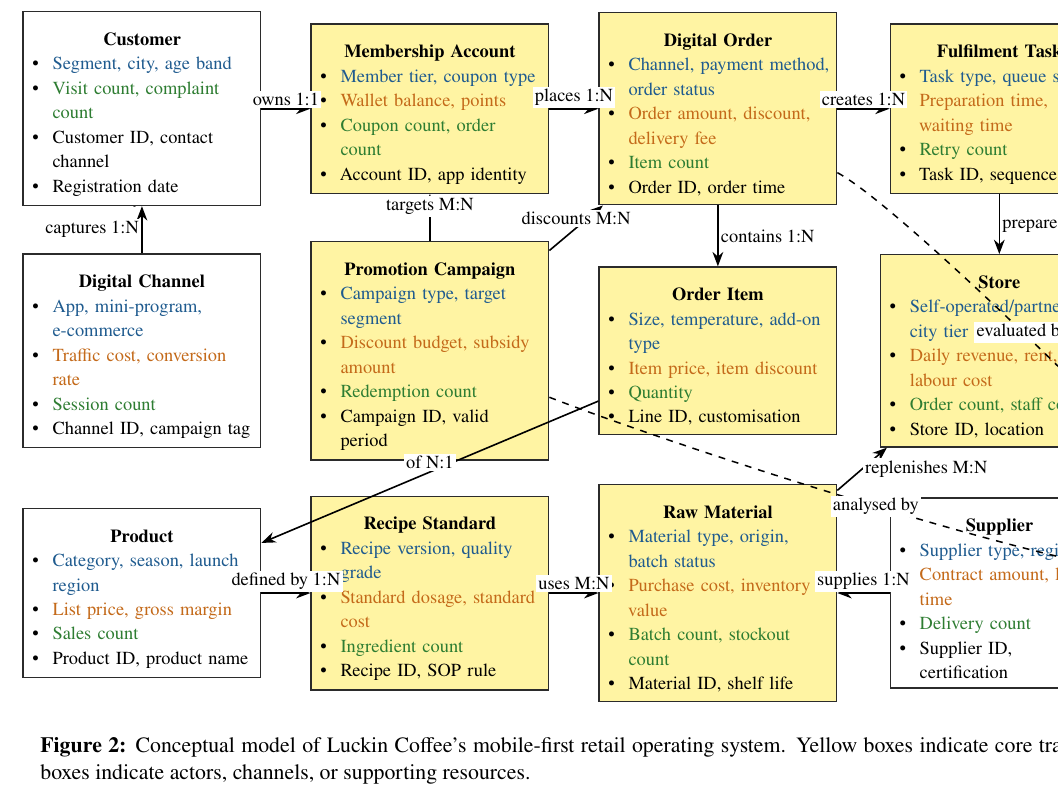
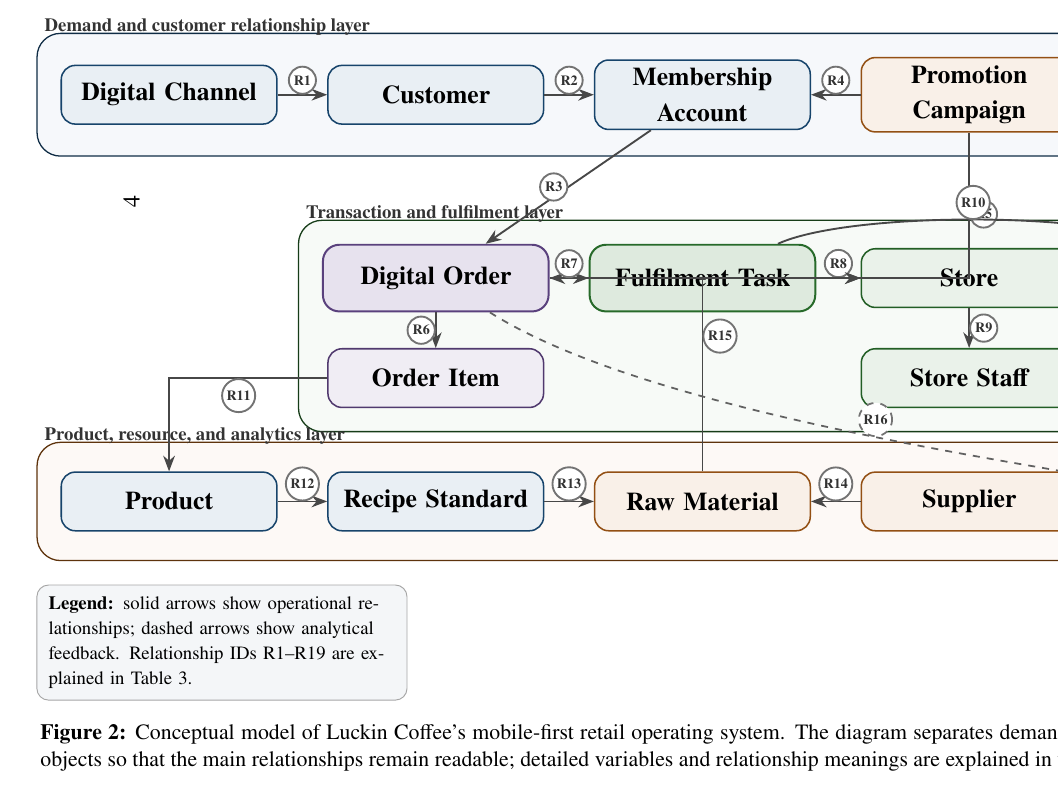
Before and after one commit to krustd/EA_Class, a LaTeX document (Seminar4/Seminar4.tex): part of page 5 of 12, cut at the place of the change. Compiled offline with XeLaTeX.

Commit message:
Improve Seminar 4 conceptual model figure

```diff
--- a/Seminar4/Seminar4.tex
+++ b/Seminar4/Seminar4.tex
@@ -225,11 +223,0 @@
-                 text width=3.35cm, minimum height=2.35cm, align=left, inner sep=4pt, line width=0.55pt},
-  actor/.style={rectangle, draw=modelborder, fill=white, minimum width=3.55cm,
-                text width=3.35cm, minimum height=2.15cm, align=left, inner sep=4pt, line width=0.55pt},
-  smallentity/.style={rectangle, draw=modelborder, fill=modelyellow, minimum width=3.25cm,
-                 text width=3.05cm, minimum height=2.05cm, align=left, inner sep=4pt, line width=0.55pt},
-  smallactor/.style={rectangle, draw=modelborder, fill=white, minimum width=3.25cm,
-                text width=3.05cm, minimum height=1.85cm, align=left, inner sep=4pt, line width=0.55pt},
-  rel/.style={-{Stealth[length=2.2mm]}, line width=0.7pt, black},
-  dashedrel/.style={-{Stealth[length=2.2mm]}, line width=0.65pt, black, dashed},
-  label/.style={font=\scriptsize, fill=white, inner sep=1pt},
-  title/.style={font=\scriptsize\bfseries, align=center}
@@ -239,7 +240,0 @@
-\node[actor] (customer) at (0,8.2) {\begin{center}\textbf{Customer}\end{center}
-\begin{itemize}[leftmargin=*,nosep]
-  \roleitem{lkblue}{Segment, city, age band}
-  \roleitem{lkgreen}{Visit count, complaint count}
-  \modelitem{Customer ID, contact channel}
-  \modelitem{Registration date}
-\end{itemize}};
@@ -246,8 +246 @@
 
-\node[entity] (membership) at (4.4,8.2) {\begin{center}\textbf{Membership Account}\end{center}
-\begin{itemize}[leftmargin=*,nosep]
-  \roleitem{lkblue}{Member tier, coupon type}
-  \roleitem{lkorange}{Wallet balance, points}
-  \roleitem{lkgreen}{Coupon count, order count}
-  \modelitem{Account ID, app identity}
-\end{itemize}};
@@ -254,8 +254 @@
 
-\node[entity] (order) at (8.8,8.2) {\begin{center}\textbf{Digital Order}\end{center}
-\begin{itemize}[leftmargin=*,nosep]
-  \roleitem{lkblue}{Channel, payment method, order status}
-  \roleitem{lkorange}{Order amount, discount, delivery fee}
-  \roleitem{lkgreen}{Item count}
-  \modelitem{Order ID, order time}
-\end{itemize}};
@@ -262,8 +261 @@
 
-\node[smallentity] (fulfilment) at (13.1,8.2) {\begin{center}\textbf{Fulfilment Task}\end{center}
-\begin{itemize}[leftmargin=*,nosep]
-  \roleitem{lkblue}{Task type, queue status}
-  \roleitem{lkorange}{Preparation time, waiting time}
-  \roleitem{lkgreen}{Retry count}
-  \modelitem{Task ID, sequence}
-\end{itemize}};
@@ -270,8 +268 @@
 
-\node[smallactor] (delivery) at (17.2,8.2) {\begin{center}\textbf{Delivery Partner}\end{center}
-\begin{itemize}[leftmargin=*,nosep]
-  \roleitem{lkblue}{Partner type, service area}
-  \roleitem{lkorange}{Delivery time, service fee}
-  \roleitem{lkgreen}{Delivery count}
-  \modelitem{Partner ID}
-\end{itemize}};
@@ -280,7 +272,0 @@
-\node[actor] (platform) at (0,4.5) {\begin{center}\textbf{Digital Channel}\end{center}
-\begin{itemize}[leftmargin=*,nosep]
-  \roleitem{lkblue}{App, mini-program, e-commerce}
-  \roleitem{lkorange}{Traffic cost, conversion rate}
-  \roleitem{lkgreen}{Session count}
-  \modelitem{Channel ID, campaign tag}
-\end{itemize}};
@@ -287,8 +279 @@
 
-\node[entity] (promotion) at (4.4,4.5) {\begin{center}\textbf{Promotion Campaign}\end{center}
-\begin{itemize}[leftmargin=*,nosep]
-  \roleitem{lkblue}{Campaign type, target segment}
-  \roleitem{lkorange}{Discount budget, subsidy amount}
-  \roleitem{lkgreen}{Redemption count}
-  \modelitem{Campaign ID, valid period}
-\end{itemize}};
@@ -295,8 +285 @@
 
-\node[entity] (orderitem) at (8.8,4.5) {\begin{center}\textbf{Order Item}\end{center}
-\begin{itemize}[leftmargin=*,nosep]
-  \roleitem{lkblue}{Size, temperature, add-on type}
-  \roleitem{lkorange}{Item price, item discount}
-  \roleitem{lkgreen}{Quantity}
-  \modelitem{Line ID, customisation}
-\end{itemize}};
@@ -307,3 +291,0 @@
-  \roleitem{lkorange}{Daily revenue, rent, labour cost}
-  \roleitem{lkgreen}{Order count, staff count}
-  \modelitem{Store ID, location}
@@ -323,4 +297,0 @@
-  \roleitem{lkblue}{Category, season, launch region}
-  \roleitem{lkorange}{List price, gross margin}
-  \roleitem{lkgreen}{Sales count}
-  \modelitem{Product ID, product name}
@@ -331,4 +297,0 @@
-  \roleitem{lkblue}{Recipe version, quality grade}
-  \roleitem{lkorange}{Standard dosage, standard cost}
-  \roleitem{lkgreen}{Ingredient count}
-  \modelitem{Recipe ID, SOP rule}
@@ -339,4 +297,0 @@
-  \roleitem{lkblue}{Material type, origin, batch status}
-  \roleitem{lkorange}{Purchase cost, inventory value}
-  \roleitem{lkgreen}{Batch count, stockout count}
-  \modelitem{Material ID, shelf life}
@@ -350 +297,0 @@
-  \modelitem{Supplier ID, certification}
@@ -373 +297,0 @@
-\draw[rel] (product) -- node[label, above] {defined by 1:N} (recipe);
@@ -381,3 +299,4 @@
+\node[note, below=0.35cm of g3.south west, anchor=north west] {\textbf{Legend:} solid arrows show operational relationships; dashed arrows show analytical feedback. Relationship IDs R1--R19 are explained in Table 3.};
 
 \end{tikzpicture}%
 }
@@ -443 +362,13 @@
 \midrule
+R2 & Customer -- Membership Account & 1:1 & Customer owns account & Links consumer identity with app account, points, coupons, and order history. & Active members; repeat purchase; coupon usage. \\
+R3 & Membership Account -- Digital Order & 1:N & Account places orders & One member may place many orders across time, stores, and channels. & Orders per member; AOV; lifetime value. \\
+R5 & Promotion Campaign -- Digital Order & M:N & Campaign discounts orders & Campaigns influence orders; one order may use several promotion mechanisms. & Redemption; subsidy amount; conversion rate. \\
+R6 & Digital Order -- Order Item & 1:N & Order contains items & Separates payment and fulfilment status from product-level demand. & Item quantity; sales mix; item discount ratio. \\
+R11 & Order Item -- Product & N:1 & Item is of product & Many order lines can refer to the same product. & Product sales; gross margin; launch success. \\
+R12 & Product -- Recipe Standard & 1:N & Product is defined by recipe & Recipe versions support controlled innovation and operational standardisation. & Recipe compliance; standard cost; quality complaints. \\
+R13 & Recipe Standard -- Raw Material & M:N & Recipe uses materials & Recipes consume multiple materials; materials may support multiple recipes. & Ingredient use; material cost ratio; wastage. \\
+R14 & Supplier -- Raw Material & 1:N & Supplier provides materials & Suppliers provide material batches or categories for store replenishment. & Lead time; delivery count; quality pass rate. \\
+R7 & Digital Order -- Fulfilment Task & 1:N & Order creates tasks & One order may create preparation, pickup, delivery, or exception tasks. & Preparation time; waiting time; completion rate. \\
+R8 & Fulfilment Task -- Store & N:1 & Task is prepared by store & Store capacity and staff execution determine fulfilment reliability. & Store orders; labour utilisation; queue delay. \\
+R10 & Fulfilment Task -- Delivery Partner & N:1 & Task assigned to partner & Delivery partners affect completion time and customer experience. & Delivery time; delivery fee; completion rate. \\
+R17 & Store -- Performance Result & 1:N & Store reported in results & Store operations generate periodic financial and service KPIs. & Daily revenue; margin; complaints; stockouts. \\
```
Also changed, not shown: Seminar4/Seminar4.pdf, Seminar4/Seminar4.tex (148 more changed lines).
